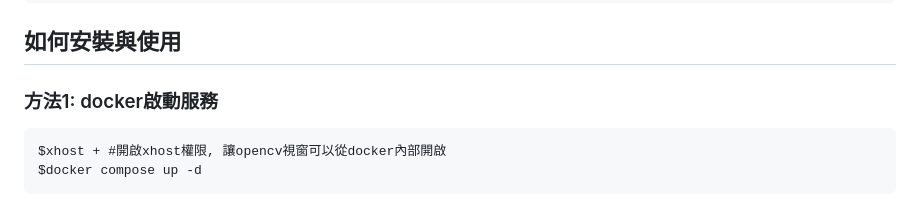
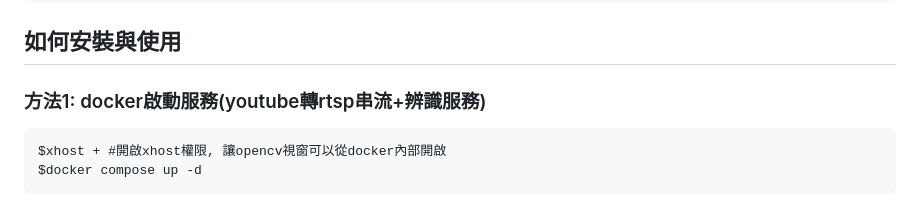
Before and after one commit to xwater8/Taitung-Duoliang-Train-Detect-System, a Markdown page: README.md, the part around the change. Rendered like a GitHub page.

````diff
--- a/README.md
+++ b/README.md
@@ -39,7 +39,7 @@ train_detect/
 
 
 ## 如何安裝與使用
-### 方法1: docker啟動服務
+### 方法1: docker啟動服務(youtube轉rtsp串流+辨識服務)
 ```
 $xhost + #開啟xhost權限, 讓opencv視窗可以從docker內部開啟
 $docker compose up -d
````
